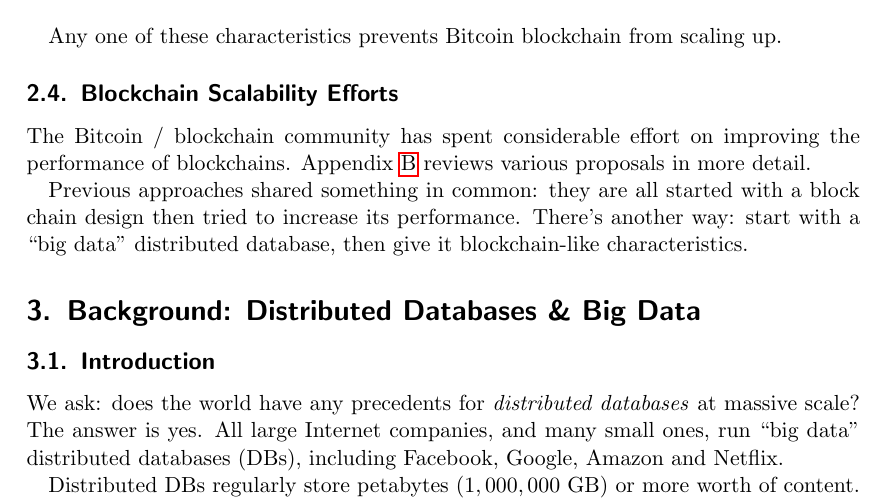
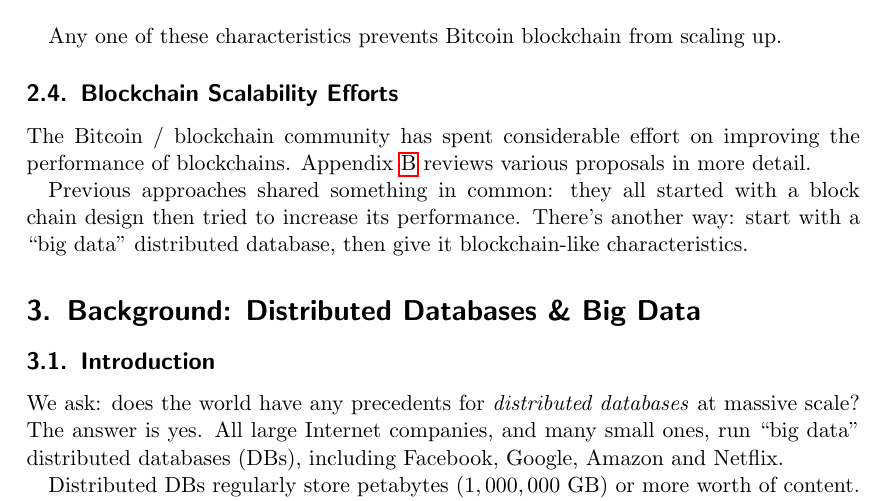
Before and after one commit to bigchaindb/whitepaper, a LaTeX paper (src/index.tex, which reads src/ch02_background.tex): part of page 7 of 65, cut so that both start at the same text. Compiled offline with pdfLaTeX.

Commit message:
Remove somewhat misplaced 'are'

```diff
--- a/src/ch02_background.tex
+++ b/src/ch02_background.tex
@@ -44,5 +44,5 @@ Any one of these characteristics prevents Bitcoin blockchain from scaling up.
 The Bitcoin / blockchain community has spent considerable effort on improving the performance of blockchains.
 Appendix~\ref{appendix:blockchain_scalability} reviews various proposals in more detail.
 
-Previous approaches shared something in common: they are all started with a block chain design then tried to increase its performance.
+Previous approaches shared something in common: they all started with a block chain design then tried to increase its performance.
 There’s another way: start with a ``big~data'' distributed database, then give it blockchain-like characteristics.
```
